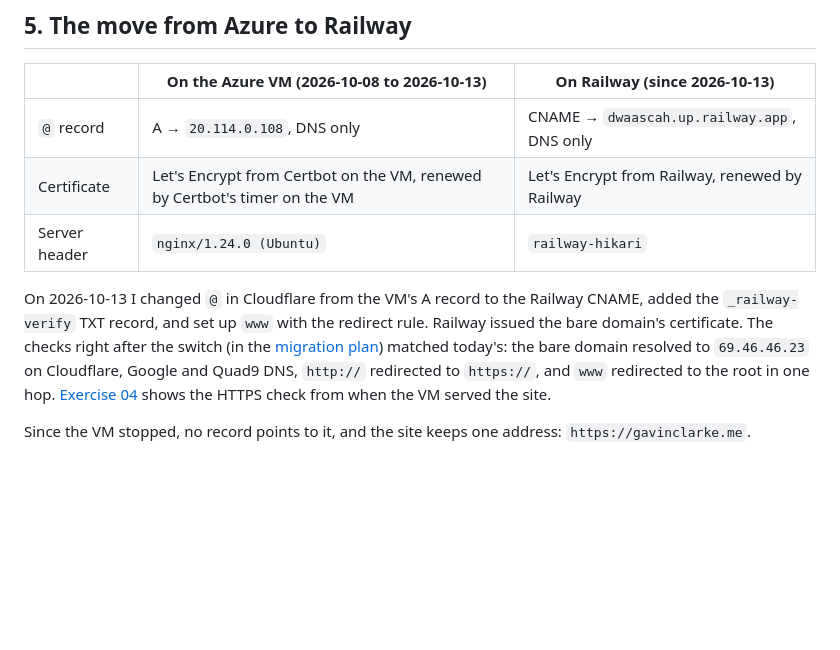
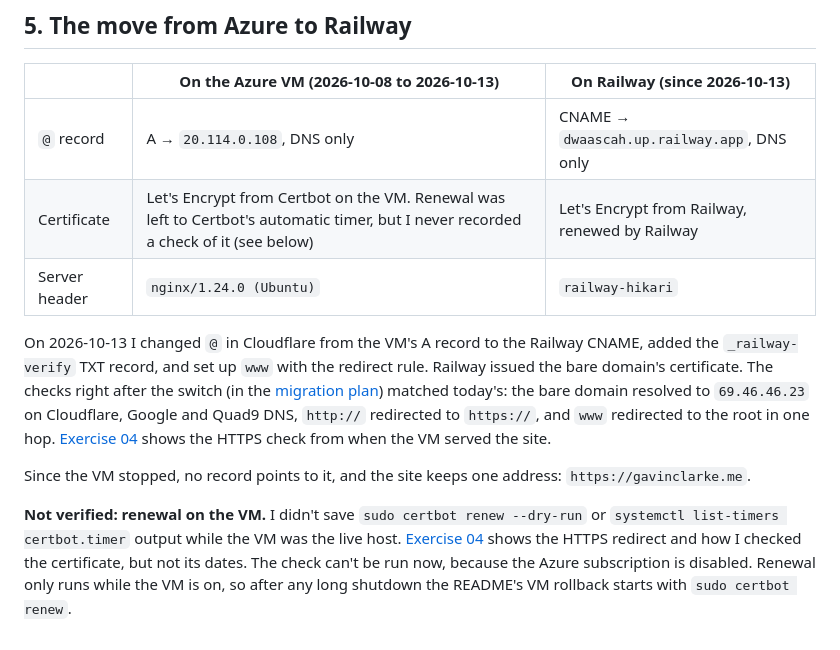
Before and after one commit to gclarke5/career-platform-2-, a Markdown page: docs/evidence/domain-https.md, the part around the change. GitHub-like rendering; blank space fills up the shorter version.

```diff
--- a/docs/evidence/domain-https.md
+++ b/docs/evidence/domain-https.md
@@ -97,7 +97,7 @@ expire on 2027-01-11.
 | | On the Azure VM (2026-10-08 to 2026-10-13) | On Railway (since 2026-10-13) |
 |---|---|---|
 | `@` record | A → `20.114.0.108`, DNS only | CNAME → `dwaascah.up.railway.app`, DNS only |
-| Certificate | Let's Encrypt from Certbot on the VM, renewed by Certbot's timer on the VM | Let's Encrypt from Railway, renewed by Railway |
+| Certificate | Let's Encrypt from Certbot on the VM. Renewal was left to Certbot's automatic timer, but I never recorded a check of it (see below) | Let's Encrypt from Railway, renewed by Railway |
 | Server header | `nginx/1.24.0 (Ubuntu)` | `railway-hikari` |
 
 On 2026-10-13 I changed `@` in Cloudflare from the VM's A record to the Railway
@@ -112,3 +112,11 @@ from when the VM served the site.
 
 Since the VM stopped, no record points to it, and the site keeps one address:
 `https://gavinclarke.me`.
+
+**Not verified: renewal on the VM.** I didn't save `sudo certbot renew
+--dry-run` or `systemctl list-timers certbot.timer` output while the VM was
+the live host. [Exercise 04](ex04.md) shows the HTTPS redirect and how I
+checked the certificate, but not its dates. The check can't be run now,
+because the Azure subscription is disabled. Renewal only runs while the VM is
+on, so after any long shutdown the README's VM rollback starts with
+`sudo certbot renew`.
```
Also changed, not shown: README.md (+3 -0 lines), docs/evidence/azure-vm.md (+3 -0 lines).
